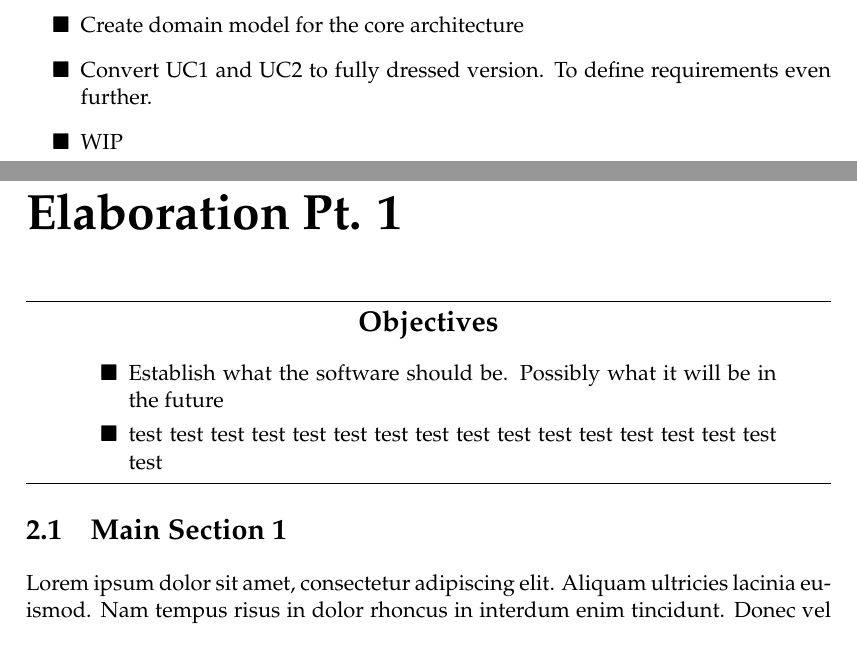
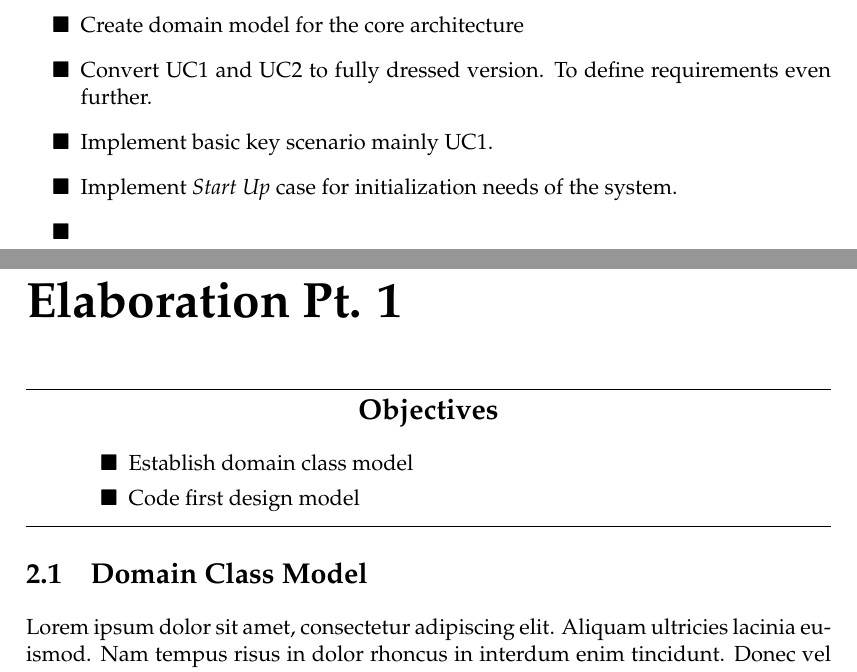
Before and after one commit to jereli0410/Assessment-Program-Thesis, a LaTeX thesis (main.tex, which reads Chapters/Chapter1 WIP.tex, Chapters/Chapter2.tex): two parts of pages 29 and 31 of 35, joined at a grey line, cut so that both start at the same text. Compiled offline with pdfLaTeX.

Commit message:
Chapter 1 90%

```diff
--- a/Chapters/Chapter1 WIP.tex
+++ b/Chapters/Chapter1 WIP.tex
@@ -409,5 +409,7 @@ For now I am the sole developer of the software. I find it absurd to create a sc
 \begin{itemize}
 		\item Create domain model for the core architecture
 		\item Convert UC1 and UC2 to fully dressed version. To define requirements even further.
-		\item WIP
+		\item Implement basic key scenario mainly UC1.
+		\item Implement \emph{Start Up} case for initialization needs of the system.
+		\item
 \end{itemize}
--- a/Chapters/Chapter2.tex
+++ b/Chapters/Chapter2.tex
@@ -9,15 +9,15 @@
 %----------------------------------------------------------------------------------------
 
 \begin{myObjectives}
-	\item Establish what the software should be. Possibly what it will be in the future
-	\item test test test test test test test test test test test test test test test test test
+	\item Establish domain class model
+	\item Code first design model
 \end{myObjectives}
 
 %----------------------------------------------------------------------------------------
 %	SECTION 1
 %----------------------------------------------------------------------------------------
 
-\section{Main Section 1}
+\section{Domain Class Model}
 
 Lorem ipsum dolor sit amet, consectetur adipiscing elit. Aliquam ultricies lacinia euismod. Nam tempus risus in dolor rhoncus in interdum enim tincidunt. Donec vel nunc neque. In condimentum ullamcorper quam non consequat. Fusce sagittis tempor feugiat. Fusce magna erat, molestie eu convallis ut, tempus sed arcu. Quisque molestie, ante a tincidunt ullamcorper, sapien enim dignissim lacus, in semper nibh erat lobortis purus. Integer dapibus ligula ac risus convallis pellentesque.
 
--- a/main.tex
+++ b/main.tex
@@ -60,6 +60,8 @@ headsepline, % Uncomment to get a line under the header
 \usepackage{array} % Jeruel Added array for tabular row formatting
 
 \usepackage{tabularx} % Jeruel Added tabularx
+
+\usepackage{glossaries} % Jeruel Added glossaries
 
 %----------------------------------------------------------------------------------------
 %	NEWCOMMANDS FOR EMPHASIZING TEXT BY JERUEL
```
